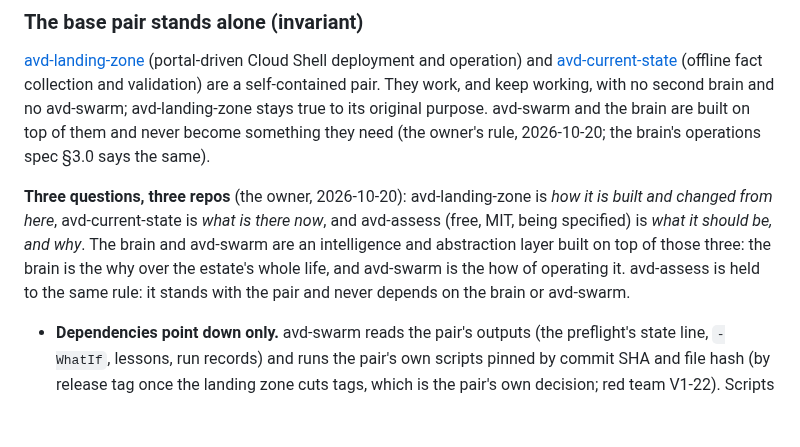
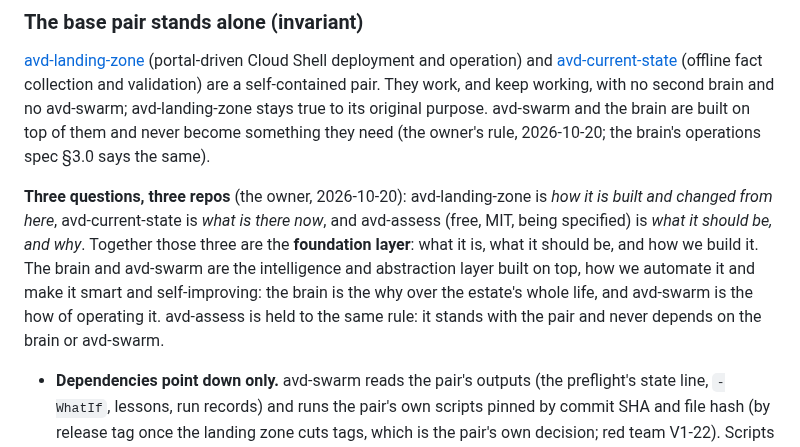
Before and after one commit to avd-ops/avd-swarm, a Markdown page: docs/spec.md, the part around the change. GitHub-like rendering; blank space fills up the shorter version.

Commit message:
Foundation layer and the layer on top, in Nick's words
Co-Authored-By: Claude Opus 5.5 (1M context) <noreply@anthropic.com>
Claude-Session: https://claude.ai/code/session_01CUQKwreQdHXVA4KtkALLA2

```diff
--- a/docs/spec.md
+++ b/docs/spec.md
@@ -43,7 +43,7 @@ It is also the development version of **tenant-swarm**, a private project for th
 
 [avd-landing-zone](https://github.com/nickprignano/avd-landing-zone) (portal-driven Cloud Shell deployment and operation) and [avd-current-state](https://github.com/nickprignano/avd-current-state) (offline fact collection and validation) are a self-contained pair. They work, and keep working, with no second brain and no avd-swarm; avd-landing-zone stays true to its original purpose. avd-swarm and the brain are built on top of them and never become something they need (the owner's rule, 2026-10-20; the brain's operations spec §3.0 says the same).
 
-**Three questions, three repos** (the owner, 2026-10-20): avd-landing-zone is *how it is built and changed from here*, avd-current-state is *what is there now*, and avd-assess (free, MIT, being specified) is *what it should be, and why*. The brain and avd-swarm are an intelligence and abstraction layer built on top of those three: the brain is the why over the estate's whole life, and avd-swarm is the how of operating it. avd-assess is held to the same rule: it stands with the pair and never depends on the brain or avd-swarm.
+**Three questions, three repos** (the owner, 2026-10-20): avd-landing-zone is *how it is built and changed from here*, avd-current-state is *what is there now*, and avd-assess (free, MIT, being specified) is *what it should be, and why*. Together those three are the **foundation layer**: what it is, what it should be, and how we build it. The brain and avd-swarm are the intelligence and abstraction layer built on top, how we automate it and make it smart and self-improving: the brain is the why over the estate's whole life, and avd-swarm is the how of operating it. avd-assess is held to the same rule: it stands with the pair and never depends on the brain or avd-swarm.
 
 - **Dependencies point down only.** avd-swarm reads the pair's outputs (the preflight's state line, `-WhatIf`, lessons, run records) and runs the pair's own scripts pinned by commit SHA and file hash (by release tag once the landing zone cuts tags, which is the pair's own decision; red team V1-22). Scripts step 3 needs that the pair doesn't have yet (a restart-agent host script) are a prerequisite PR to the pair, written as Cloud Shell-usable scripts first. No script, template, parameter, portal step or default of the pair calls, imports, deploys or waits on avd-swarm.
 - **avd-swarm deploys from here, never from the pair's repos.** Its resource group, identities, workflows and templates live in this repo and the adopter's private repo (§5b), never as a module, folder or workflow of avd-landing-zone.
```
